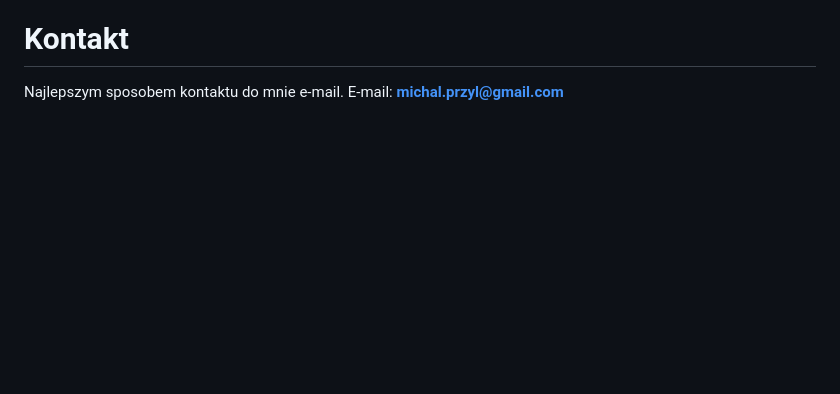
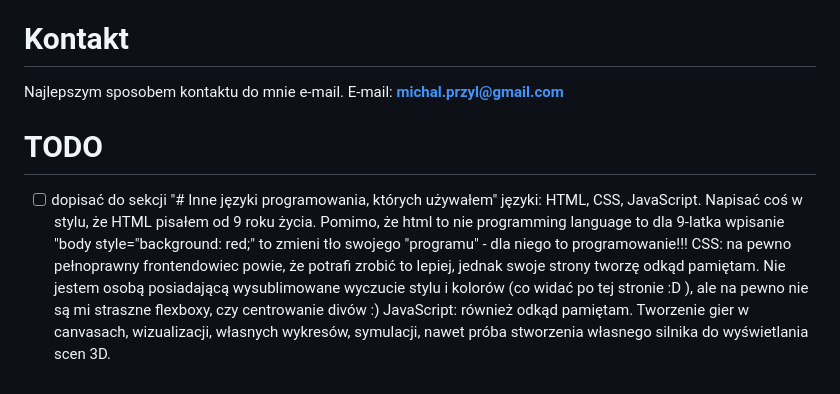
Before and after one commit to MichalPrzyl/michalprzyl.github.io, a Markdown page: content_na_strone.md, the part around the change. Drawn GitHub-style; blank space fills up the shorter version.

Commit message:
v.1.2.2 Add todo to content md file

```diff
--- a/content_na_strone.md
+++ b/content_na_strone.md
@@ -192,3 +192,7 @@ Jednak jeśli już uda mi się odejść od programowania, jest kilka rzeczy, kt
 
 Najlepszym sposobem kontaktu do mnie e-mail.
 E-mail: **michal.przyl@gmail.com**
+
+
+# TODO
+- [ ] dopisać do sekcji "# Inne języki programowania, których używałem" języki: HTML, CSS, JavaScript. Napisać coś w stylu, że HTML pisałem od 9 roku życia. Pomimo, że html to nie programming language to dla 9-latka wpisanie "body style="background: red;" to zmieni tło swojego "programu" - dla niego to programowanie!!! CSS: na pewno pełnoprawny frontendowiec powie, że potrafi zrobić to lepiej, jednak swoje strony tworzę odkąd pamiętam. Nie jestem osobą posiadającą wysublimowane wyczucie stylu i kolorów (co widać po tej stronie :D ), ale na pewno nie są mi straszne flexboxy, czy centrowanie divów :) JavaScript: również odkąd pamiętam. Tworzenie gier w canvasach, wizualizacji, własnych wykresów, symulacji, nawet próba stworzenia własnego silnika do wyświetlania scen 3D.
```
